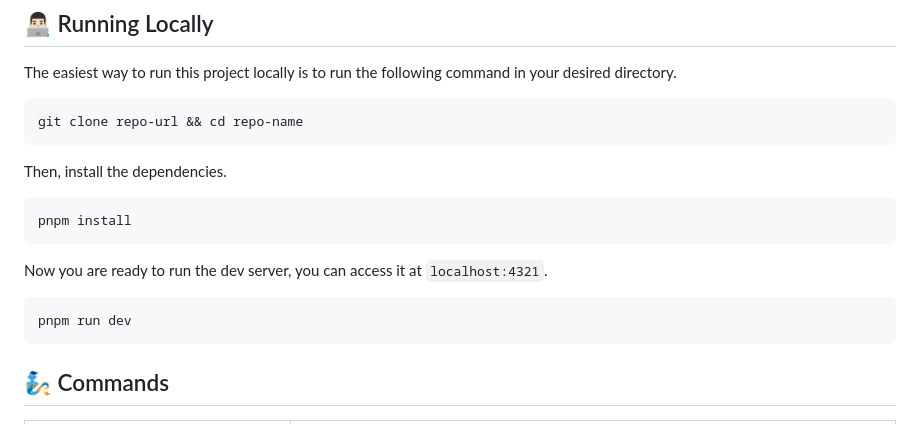
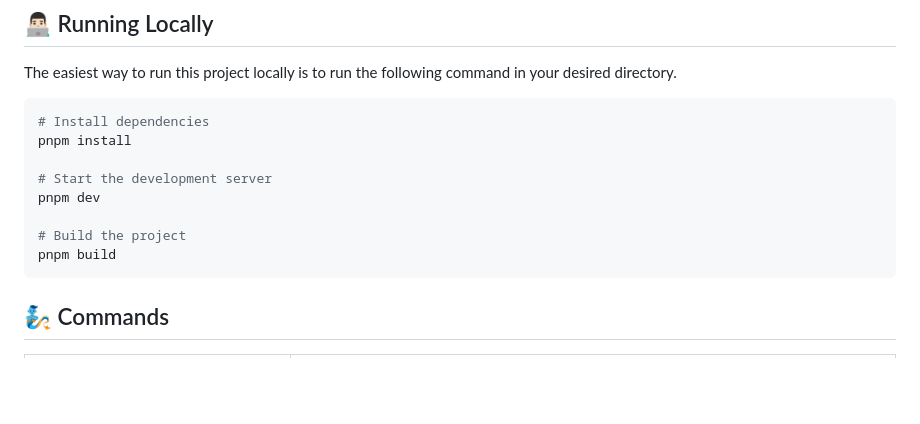
Before and after one commit to synthpop123/astro-blog, a Markdown page: README.md, the part around the change. GitHub-like rendering; blank space fills up the shorter version.

Commit message:
feat: Update README.md with instructions for running locally

````diff
--- a/README.md
+++ b/README.md
@@ -22,19 +22,14 @@ The website is built based on the amazing [AstroPaper](https://astro-paper.pages
 The easiest way to run this project locally is to run the following command in your desired directory.
 
 ```bash
-git clone repo-url && cd repo-name
-```
+# Install dependencies
+pnpm install
 
-Then, install the dependencies.
+# Start the development server
+pnpm dev
 
-```bash
-pnpm install
-```
-
-Now you are ready to run the dev server, you can access it at `localhost:4321`.
-
-```bash
-pnpm run dev
+# Build the project
+pnpm build
 ```
 
 ## 🧞 Commands
````
